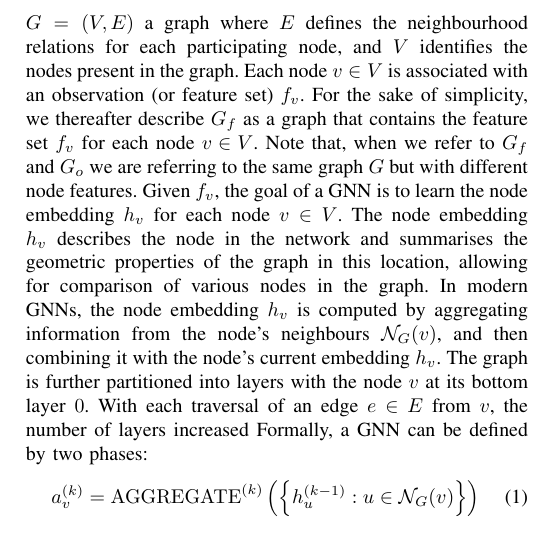
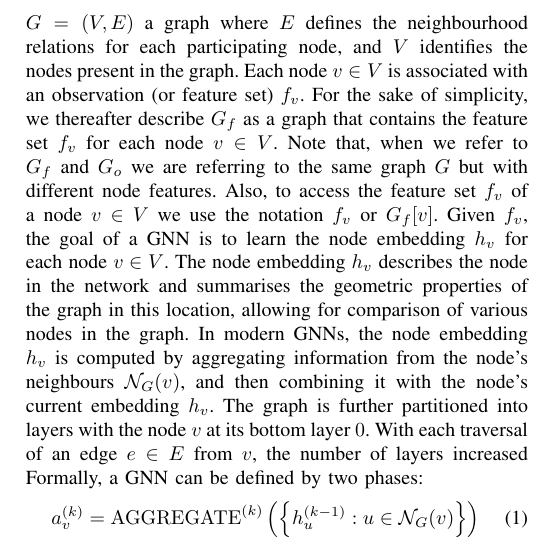
Before and after one commit to cric96/paper-2023-acsos-gnn-ac, a LaTeX paper (paper.tex): part of one column of page 3 of 7, cut so that both start at the same text. Compiled offline with pdfLaTeX; a missing font is replaced by an installed copy or a similar font; a LaTeX package or settings file that is missing is left out.

Commit message:
chore: more on notation

```diff
--- a/paper.tex
+++ b/paper.tex
@@ -264,6 +264,7 @@ Each node $v \in V$ is associated with an observation (or feature set) $f_v$.
 For the sake of simplicity,
  we thereafter describe $G_f$ as a graph that contains the feature set $f_v$ for each node $v \in V$.
  Note that, when we refer to $G_f$ and $G_o$ we are referring to the same graph $G$ but with different node features.
+ Also, to access the feature set $f_v$ of a node $v \in V$ we use the notation $f_v$ or $G_f[v]$.
 %\lukas{Over time this graph $G$ can change and therefore we define $G_t$ as the graph $G$ at a specific time $t$.}
 %
 Given $f_v$, %a feature vector associated with each node $v \in V$,
```
